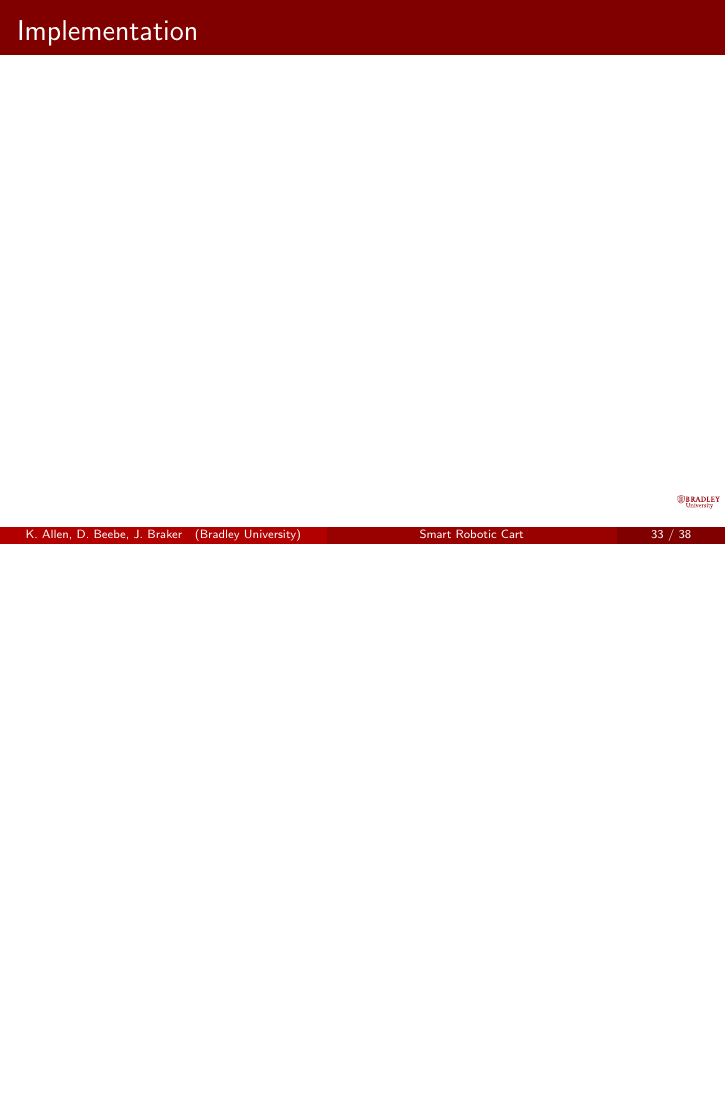
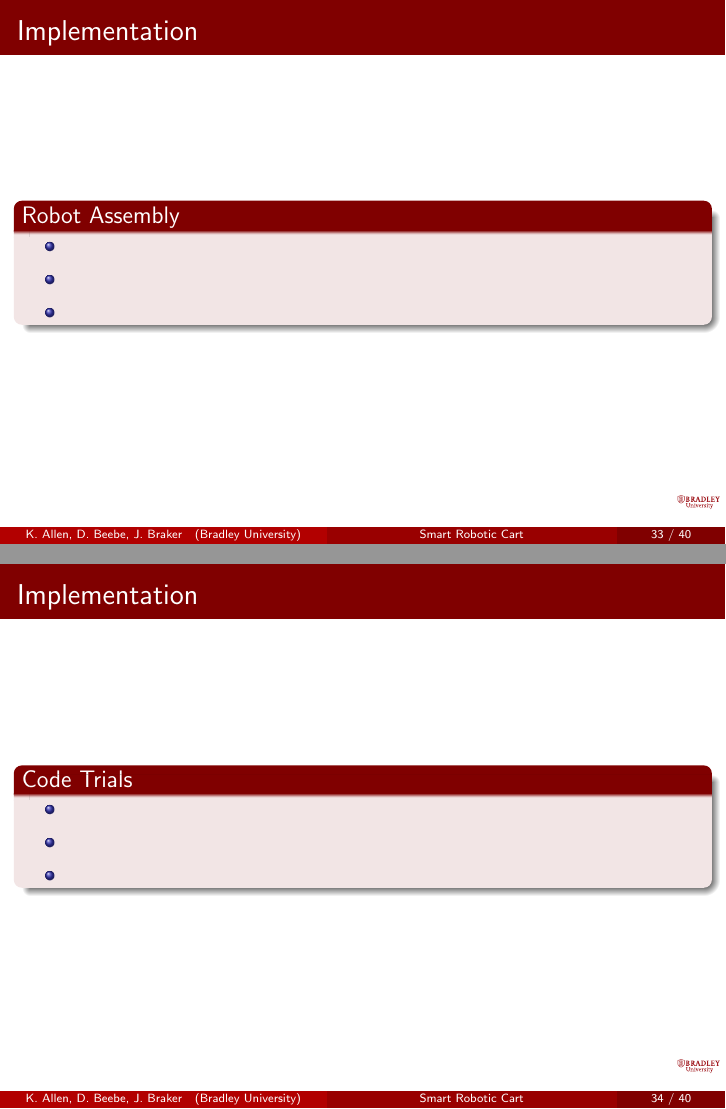
Before and after one commit to ECE-BU-Miah/seniorProject2-2020-21-Docs, LaTeX slides (finalReportPres.tex): page 35 of 40 before the commit and pages 35 and 36 of 42 after it, the two joined at a grey line, the shorter picture padded with empty space. Compiled offline with pdfLaTeX.

Commit message:
Update finalReportPres.tex

```diff
--- a/finalReportPres.tex
+++ b/finalReportPres.tex
@@ -629,7 +629,33 @@ Advisors:~Dr.~Suruz~Miah \and Dr.~Prasad~Shastry}
 \section{Implementation}
 
 \begin{frame}{Implementation}
+\begin{block}{Robot Assembly}
+    \begin{itemize}
+      \item
+      \item
+      \item
+    \end{itemize}
+  \end{block}
+\end{frame}
 
+\begin{frame}{Implementation}
+\begin{block}{Code Trials}
+    \begin{itemize}
+      \item
+      \item
+      \item
+    \end{itemize}
+  \end{block}
+\end{frame}
+
+\begin{frame}{Implementation}
+\begin{block}{Experimental Results}
+    \begin{itemize}
+      \item
+      \item
+      \item
+    \end{itemize}
+  \end{block}
 \end{frame}
 
 %------------------------------------------------------------------------------
```
